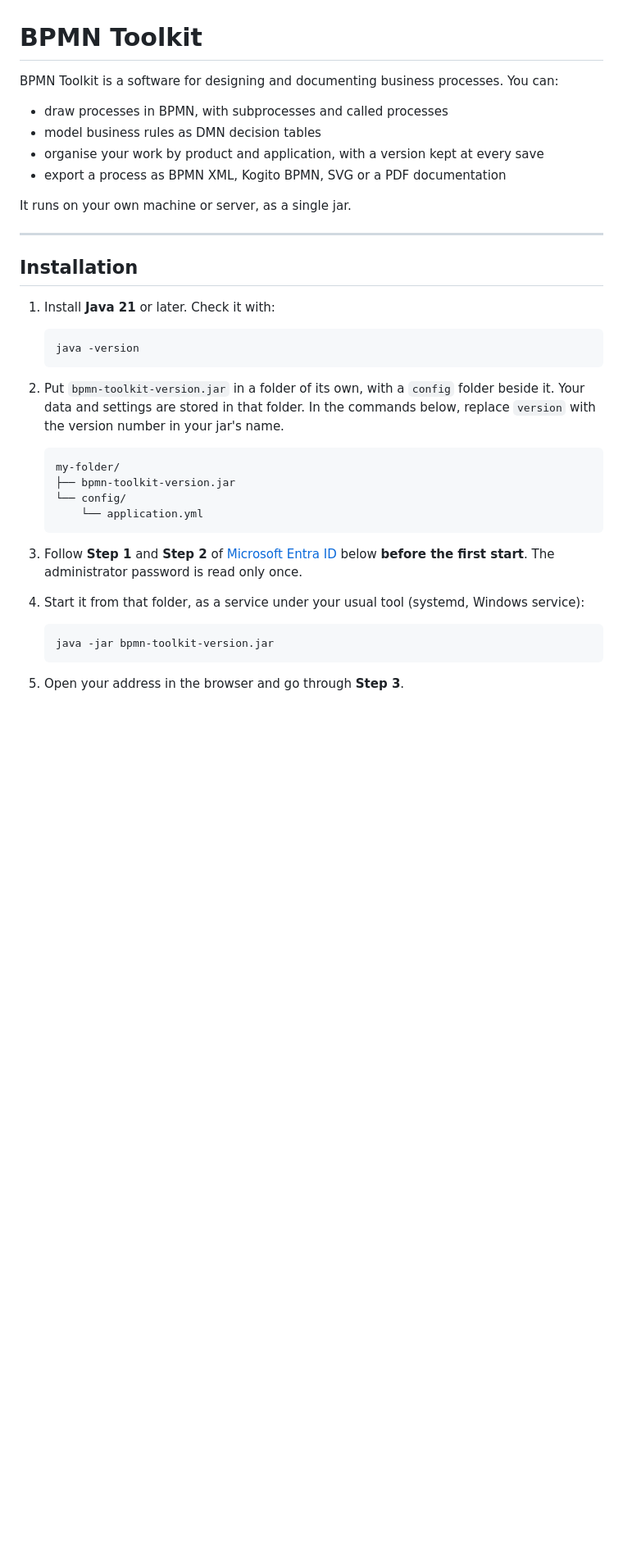
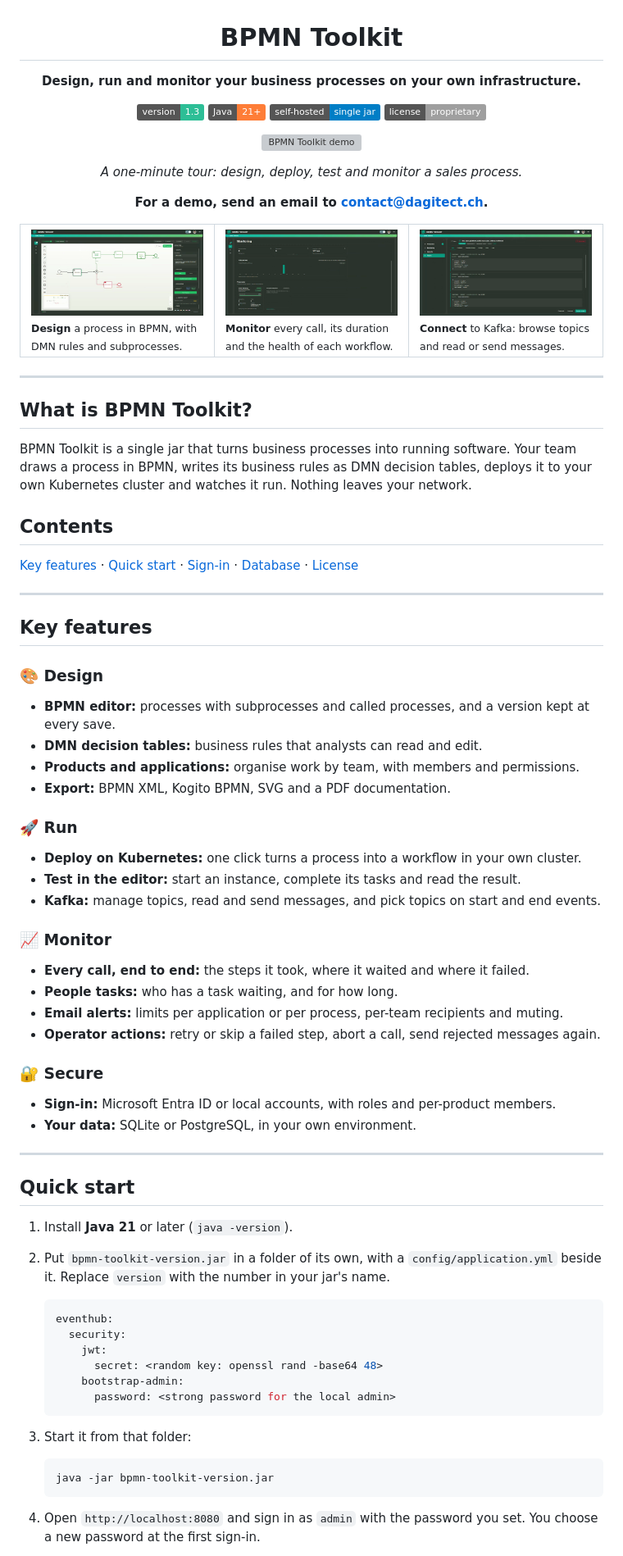
Before and after one commit to MarouenAllala/toolkit, a Markdown page: README.md, the part around one of its changes. Shown at 82% size. Rendered like a GitHub page; pictures changed too: screenshots/editor.png (added), screenshots/monitoring.png (added), screenshots/topics.png (added); badges without logos; blank space fills up the shorter version; grey boxes are pictures that could not be loaded.

Commit message:
Update README with:
Add a GIF demonstrating the BPMN Toolkit.
Add screenshots highlighting the key features.

````diff
--- a/README.md
+++ b/README.md
@@ -1,40 +3,80 @@
 # BPMN Toolkit
 
-BPMN Toolkit is a software for designing and documenting business processes. You can:
+**Design, run and monitor your business processes on your own infrastructure.**
 
-- draw processes in BPMN, with subprocesses and called processes
-- model business rules as DMN decision tables
-- organise your work by product and application, with a version kept at every save
-- export a process as BPMN XML, Kogito BPMN, SVG or a PDF documentation
+![Version](https://img.shields.io/badge/version-1.3-2dbe96) ![Java](https://img.shields.io/badge/Java-21%2B-orange) ![Self-hosted](https://img.shields.io/badge/self--hosted-single%20jar-blue) ![License](https://img.shields.io/badge/license-proprietary-lightgrey)
 
-It runs on your own machine or server, as a single jar.
+![BPMN Toolkit demo](demo.gif)
+
+*A one-minute tour: design, deploy, test and monitor a sales process.*
+
+**For a demo, send an email to [contact@dagitect.ch](mailto:contact@dagitect.ch).**
+
+</div>
+
+<table>
+  <tr>
+    <td width="33%"><img src="screenshots/editor.png" alt="BPMN editor"><br><sub><b>Design</b> a process in BPMN, with DMN rules and subprocesses.</sub></td>
+    <td width="33%"><img src="screenshots/monitoring.png" alt="Monitoring"><br><sub><b>Monitor</b> every call, its duration and the health of each workflow.</sub></td>
+    <td width="33%"><img src="screenshots/topics.png" alt="Kafka topics"><br><sub><b>Connect</b> to Kafka: browse topics and read or send messages.</sub></td>
+  </tr>
+</table>
 
 ---
 
-## Installation
+## What is BPMN Toolkit?
 
-1. Install **Java 21** or later. Check it with:
+BPMN Toolkit is a single jar that turns business processes into running software. Your team draws a process in BPMN, writes its business rules as DMN decision tables, deploys it to your own Kubernetes cluster and watches it run. Nothing leaves your network.
 
-   ```bash
-   java -version
+## Contents
+
+[Key features](#key-features) · [Quick start](#quick-start) · [Sign-in](#sign-in) · [Database](#database) · [License](#license)
+
+---
+
+## Key features
+
+### 🎨 Design
+- **BPMN editor:** processes with subprocesses and called processes, and a version kept at every save.
+- **DMN decision tables:** business rules that analysts can read and edit.
+- **Products and applications:** organise work by team, with members and permissions.
+- **Export:** BPMN XML, Kogito BPMN, SVG and a PDF documentation.
+
+### 🚀 Run
+- **Deploy on Kubernetes:** one click turns a process into a workflow in your own cluster.
+- **Test in the editor:** start an instance, complete its tasks and read the result.
+- **Kafka:** manage topics, read and send messages, and pick topics on start and end events.
+
+### 📈 Monitor
+- **Every call, end to end:** the steps it took, where it waited and where it failed.
+- **People tasks:** who has a task waiting, and for how long.
+- **Email alerts:** limits per application or per process, per-team recipients and muting.
+- **Operator actions:** retry or skip a failed step, abort a call, send rejected messages again.
+
+### 🔐 Secure
+- **Sign-in:** Microsoft Entra ID or local accounts, with roles and per-product members.
+- **Your data:** SQLite or PostgreSQL, in your own environment.
+
+---
+
+## Quick start
+
+1. Install **Java 21** or later (`java -version`).
+2. Put `bpmn-toolkit-version.jar` in a folder of its own, with a `config/application.yml` beside it. Replace `version` with the number in your jar's name.
+   ```yaml
+   eventhub:
+     security:
+       jwt:
+         secret: <random key: openssl rand -base64 48>
+       bootstrap-admin:
+         password: <strong password for the local admin>
    ```
 
-2. Put `bpmn-toolkit-version.jar` in a folder of its own, with a `config` folder beside it. Your data and settings are stored in that folder. In the commands below, replace `version` with the version number in your jar's name.
-
-   ```
-   my-folder/
-   ├── bpmn-toolkit-version.jar
-   └── config/
-       └── application.yml
-   ```
-
-3. Follow **Step 1** and **Step 2** of [Microsoft Entra ID](#microsoft-entra-id) below **before the first start**. The administrator password is read only once.
-
-4. Start it from that folder, as a service under your usual tool (systemd, Windows service):
+3. Start it from that folder:
 
    ```bash
    java -jar bpmn-toolkit-version.jar
    ```
 
-5. Open your address in the browser and go through **Step 3**.
+4. Open `http://localhost:8080` and sign in as `admin` with the password you set. You choose a new password at the first sign-in.
 
````
Also changed, not shown: other parts of README.md (+27 -6 lines), 1 other file.
